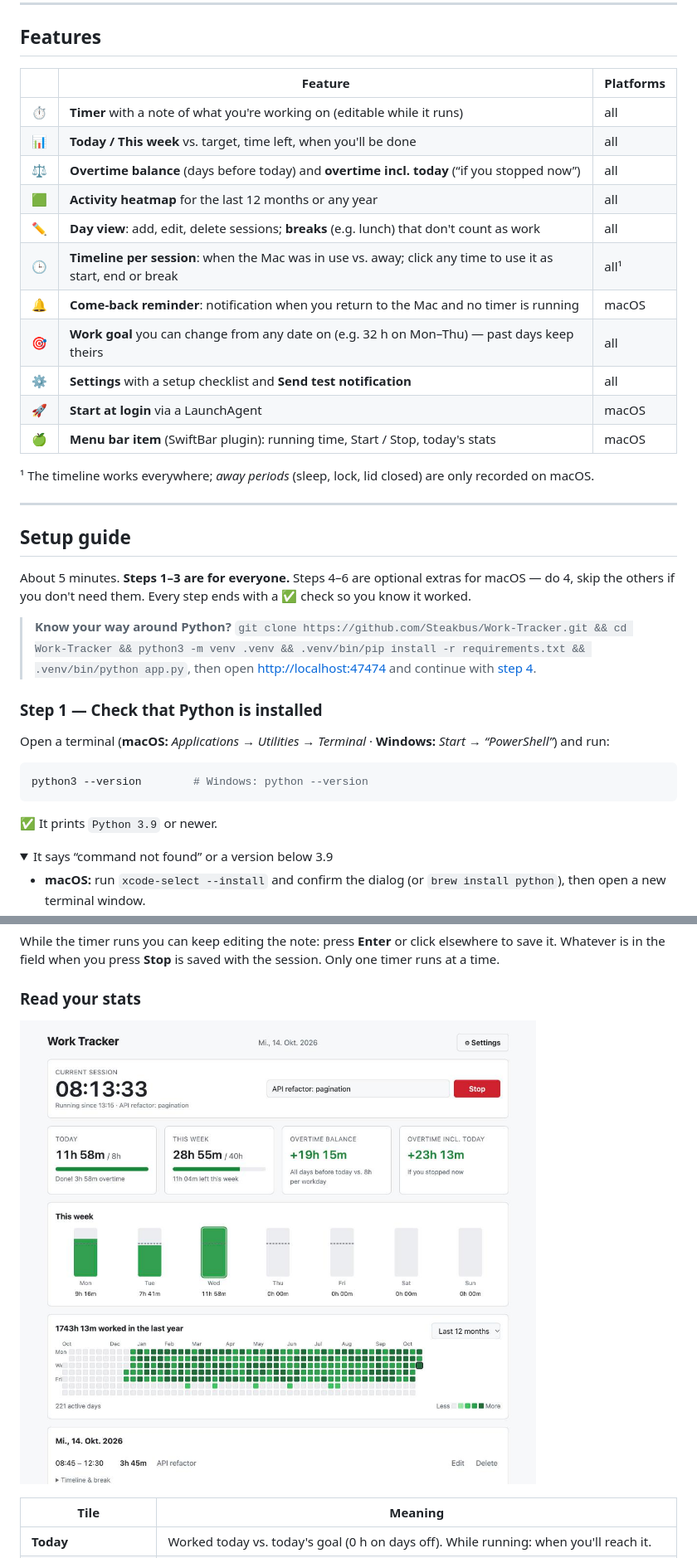
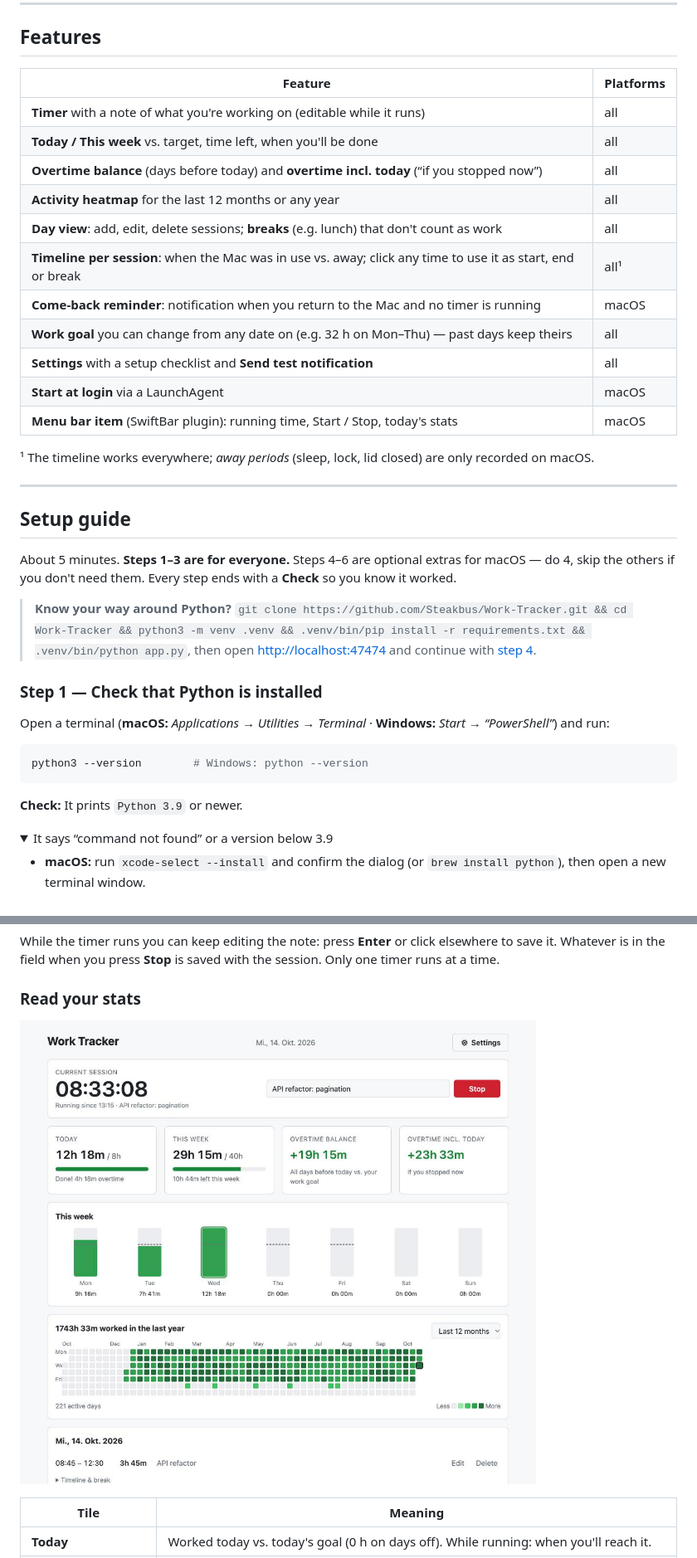
Before and after one commit to FynnHer/Work-Tracker, a Markdown page: README.md, 2 parts joined by grey strips. Shown: that part at 83% size. Rendered like a GitHub page; pictures changed too: docs/overview.jpg; folded sections open.

````diff
--- a/README.md
+++ b/README.md
@@ -48,19 +48,19 @@ Everything runs locally: one Python process, one SQLite file, no accounts, no cl
 
 ## Features
 
-| | Feature | Platforms |
-|---|---|---|
-| ⏱ | **Timer** with a note of what you're working on (editable while it runs) | all |
-| 📊 | **Today / This week** vs. target, time left, when you'll be done | all |
-| ⚖️ | **Overtime balance** (days before today) and **overtime incl. today** (“if you stopped now”) | all |
-| 🟩 | **Activity heatmap** for the last 12 months or any year | all |
-| ✏️ | **Day view**: add, edit, delete sessions; **breaks** (e.g. lunch) that don't count as work | all |
-| 🕒 | **Timeline per session**: when the Mac was in use vs. away; click any time to use it as start, end or break | all¹ |
-| 🔔 | **Come-back reminder**: notification when you return to the Mac and no timer is running | macOS |
-| 🎯 | **Work goal** you can change from any date on (e.g. 32 h on Mon–Thu) — past days keep theirs | all |
-| ⚙️ | **Settings** with a setup checklist and **Send test notification** | all |
-| 🚀 | **Start at login** via a LaunchAgent | macOS |
-| 🍏 | **Menu bar item** (SwiftBar plugin): running time, Start / Stop, today's stats | macOS |
+| Feature | Platforms |
+|---|---|
+| **Timer** with a note of what you're working on (editable while it runs) | all |
+| **Today / This week** vs. target, time left, when you'll be done | all |
+| **Overtime balance** (days before today) and **overtime incl. today** (“if you stopped now”) | all |
+| **Activity heatmap** for the last 12 months or any year | all |
+| **Day view**: add, edit, delete sessions; **breaks** (e.g. lunch) that don't count as work | all |
+| **Timeline per session**: when the Mac was in use vs. away; click any time to use it as start, end or break | all¹ |
+| **Come-back reminder**: notification when you return to the Mac and no timer is running | macOS |
+| **Work goal** you can change from any date on (e.g. 32 h on Mon–Thu) — past days keep theirs | all |
+| **Settings** with a setup checklist and **Send test notification** | all |
+| **Start at login** via a LaunchAgent | macOS |
+| **Menu bar item** (SwiftBar plugin): running time, Start / Stop, today's stats | macOS |
 
 ¹ The timeline works everywhere; *away periods* (sleep, lock, lid closed) are only recorded on macOS.
 
@@ -69,7 +69,7 @@ Everything runs locally: one Python process, one SQLite file, no accounts, no cl
 ## Setup guide
 
 About 5 minutes. **Steps 1–3 are for everyone.** Steps 4–6 are optional extras for macOS — do 4,
-skip the others if you don't need them. Every step ends with a ✅ check so you know it worked.
+skip the others if you don't need them. Every step ends with a **Check** so you know it worked.
 
 > **Know your way around Python?** `git clone https://github.com/Steakbus/Work-Tracker.git && cd Work-Tracker && python3 -m venv .venv && .venv/bin/pip install -r requirements.txt && .venv/bin/python app.py`,
 > then open <http://localhost:47474> and continue with [step 4](#step-4--turn-on-reminders-macos-recommended).
@@ -83,7 +83,7 @@ and run:
 python3 --version        # Windows: python --version
 ```
 
-✅ It prints `Python 3.9` or newer.
+**Check:** It prints `Python 3.9` or newer.
 
 <details>
 <summary>It says “command not found” or a version below 3.9</summary>
````
Also changed, not shown: other parts of README.md (+13 -13 lines), docs/settings.png, 3 other files.
